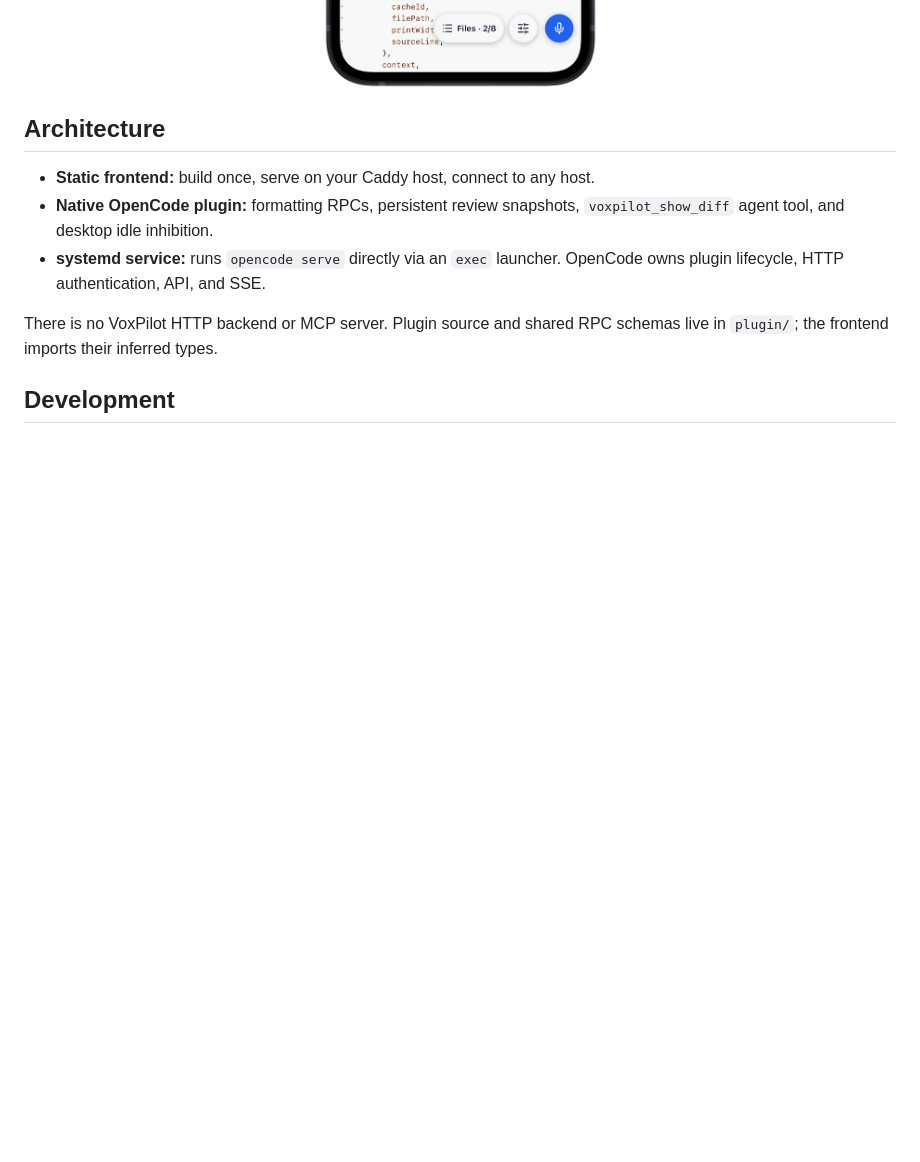
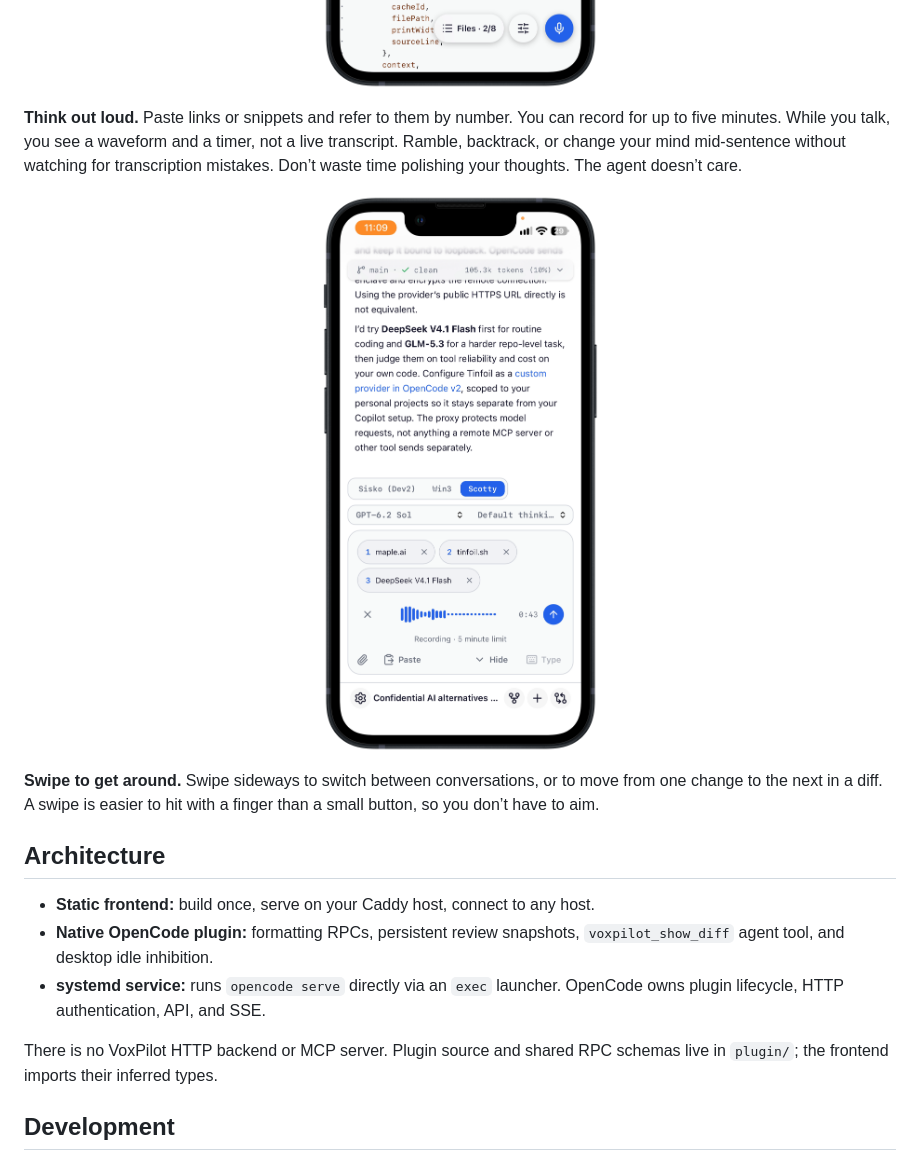
Before and after one commit to shocklateboy92/voxpilot, a Markdown page: README.md, the part around the change. Drawn GitHub-style; pictures changed too: docs/images/iphone-voice-recording.png (added); blank space fills up the shorter version.

Commit message:
Document voice-first workflow and swipe navigation

```diff
--- a/README.md
+++ b/README.md
@@ -24,6 +24,20 @@ stay untouched, so the review won’t line up line-for-line with them.
 <p align="center">
   <img src="docs/images/iphone-review-diff.png" width="300" alt="Reviewing a formatted TypeScript change on iPhone">
 </p>
+
+**Think out loud.** Paste links or snippets and refer to them by number. You can
+record for up to five minutes. While you talk, you see a waveform and a timer,
+not a live transcript. Ramble, backtrack, or change your mind mid-sentence
+without watching for transcription mistakes. Don’t waste time polishing your
+thoughts. The agent doesn’t care.
+
+<p align="center">
+  <img src="docs/images/iphone-voice-recording.png" width="300" alt="Voice recording in progress on iPhone, with three numbered paste pills, a waveform, and a five-minute limit">
+</p>
+
+**Swipe to get around.** Swipe sideways to switch between conversations, or to
+move from one change to the next in a diff. A swipe is easier to hit with a
+finger than a small button, so you don’t have to aim.
 
 ## Architecture
 
```
